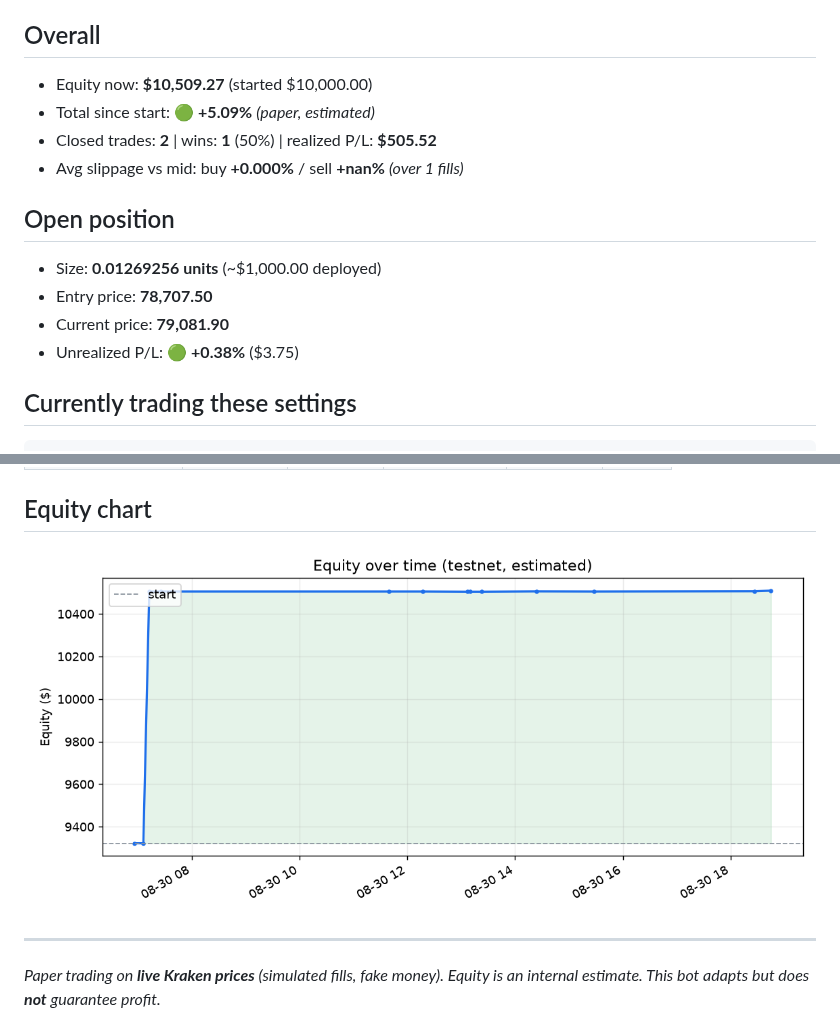
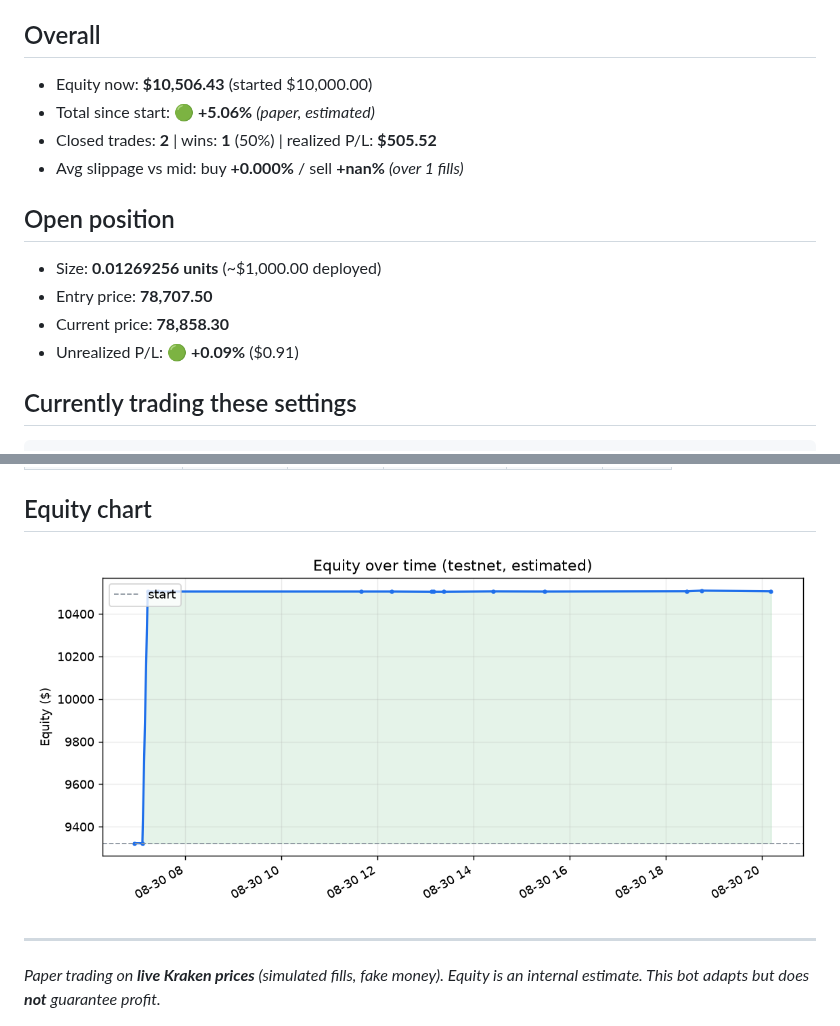
Before and after one commit to Alen9/Test-Trader, a Markdown page: STATUS.md, 2 parts joined by grey strips. Drawn GitHub-style; pictures changed too: equity.png.

Commit message:
update: state, trades, dashboard [skip ci]

````diff
--- a/STATUS.md
+++ b/STATUS.md
@@ -3,16 +3,16 @@
 🟢 **In a trade**
 
 ## Overall
-- Equity now: **$10,509.27**  (started $10,000.00)
-- Total since start: 🟢 **+5.09%**  _(paper, estimated)_
+- Equity now: **$10,506.43**  (started $10,000.00)
+- Total since start: 🟢 **+5.06%**  _(paper, estimated)_
 - Closed trades: **2**  |  wins: **1** (50%)  |  realized P/L: **$505.52**
 - Avg slippage vs mid: buy **+0.000%** / sell **+nan%**  _(over 1 fills)_
 
 ## Open position
 - Size: **0.01269256 units**  (~$1,000.00 deployed)
 - Entry price: **78,707.50**
-- Current price: **79,081.90**
-- Unrealized P/L: 🟢 **+0.38%**  ($3.75)
+- Current price: **78,858.30**
+- Unrealized P/L: 🟢 **+0.09%**  ($0.91)
 
 ## Currently trading these settings
 ```json
````
Also changed, not shown: other parts of STATUS.md (+1 -1 lines), 2 other files.
